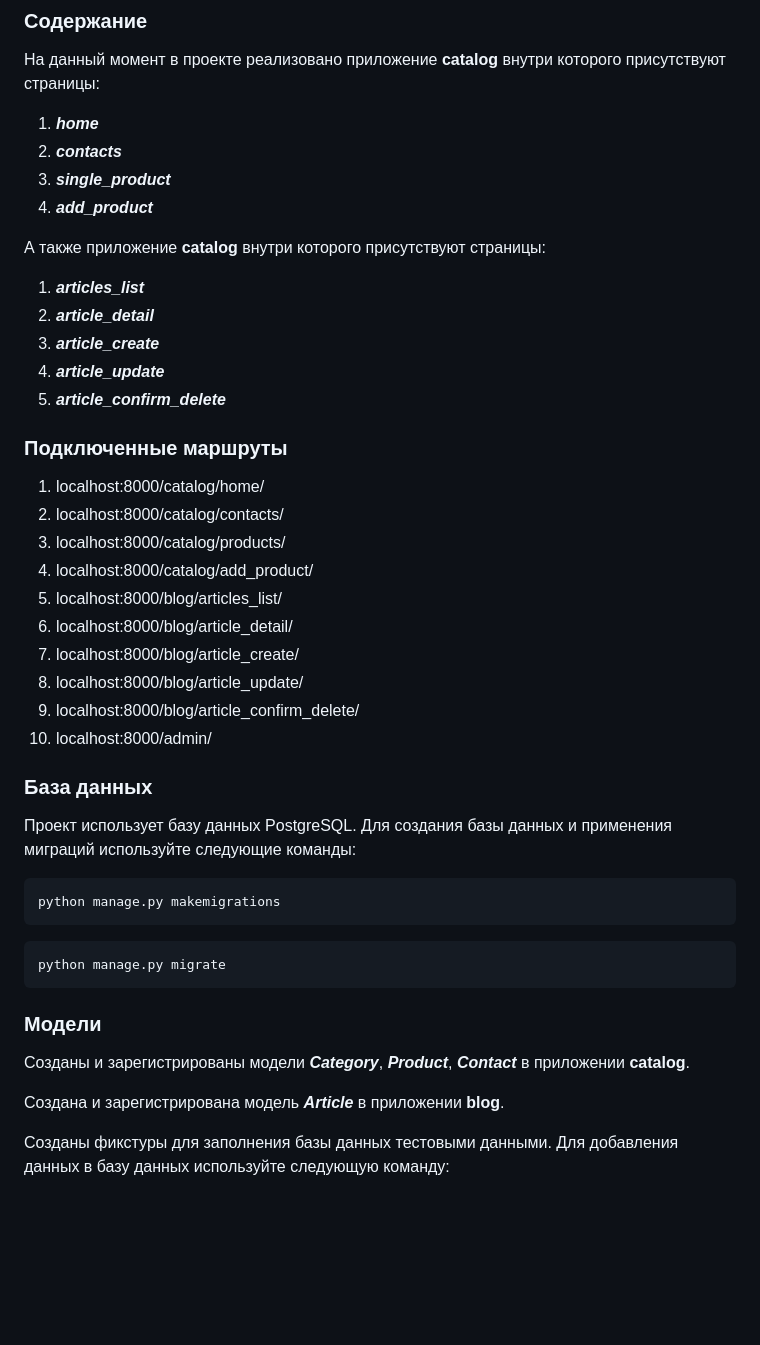
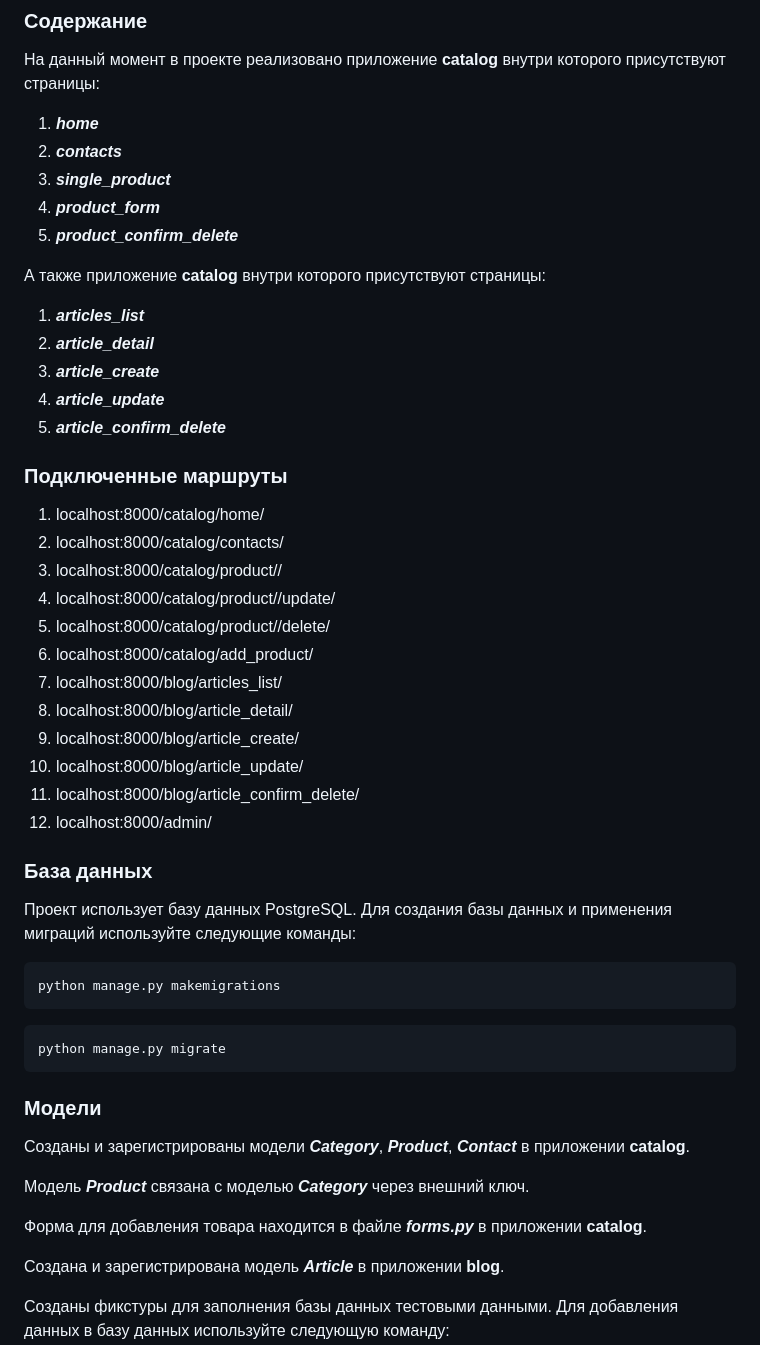
Before and after one commit to Lampa97/Online_Shop, a Markdown page: README.md, the part around the change. GitHub-like rendering; blank space fills up the shorter version.

```diff
--- a/README.md
+++ b/README.md
@@ -11,7 +11,8 @@
 1. ***home***
 2. ***contacts***
 3. ***single_product***
-4. ***add_product***
+4. ***product_form***
+5. ***product_confirm_delete***
 
 А также приложение **catalog** внутри которого присутствуют страницы:
 
@@ -25,14 +26,16 @@
 
 1. localhost:8000/catalog/home/
 2. localhost:8000/catalog/contacts/
-3. localhost:8000/catalog/products/
-4. localhost:8000/catalog/add_product/
-5. localhost:8000/blog/articles_list/
-6. localhost:8000/blog/article_detail/
-7. localhost:8000/blog/article_create/
-8. localhost:8000/blog/article_update/
-9. localhost:8000/blog/article_confirm_delete/
-10. localhost:8000/admin/
+3. localhost:8000/catalog/product/<pk>/
+4. localhost:8000/catalog/product/<pk>/update/
+5. localhost:8000/catalog/product/<pk>/delete/
+6. localhost:8000/catalog/add_product/
+7. localhost:8000/blog/articles_list/
+8. localhost:8000/blog/article_detail/
+9. localhost:8000/blog/article_create/
+10. localhost:8000/blog/article_update/
+11. localhost:8000/blog/article_confirm_delete/
+12. localhost:8000/admin/
 
 ### База данных
 Проект использует базу данных PostgreSQL. Для создания базы данных и применения миграций используйте следующие команды:
@@ -47,6 +50,10 @@ python manage.py migrate
 
 ### Модели
 Созданы и зарегистрированы модели ***Category***, ***Product***, ***Contact*** в приложении **catalog**.
+
+Модель ***Product*** связана с моделью ***Category*** через внешний ключ.
+
+Форма для добавления товара находится в файле ***forms.py*** в приложении **catalog**.
 
 Создана и зарегистрирована модель ***Article*** в приложении **blog**.
 
```
